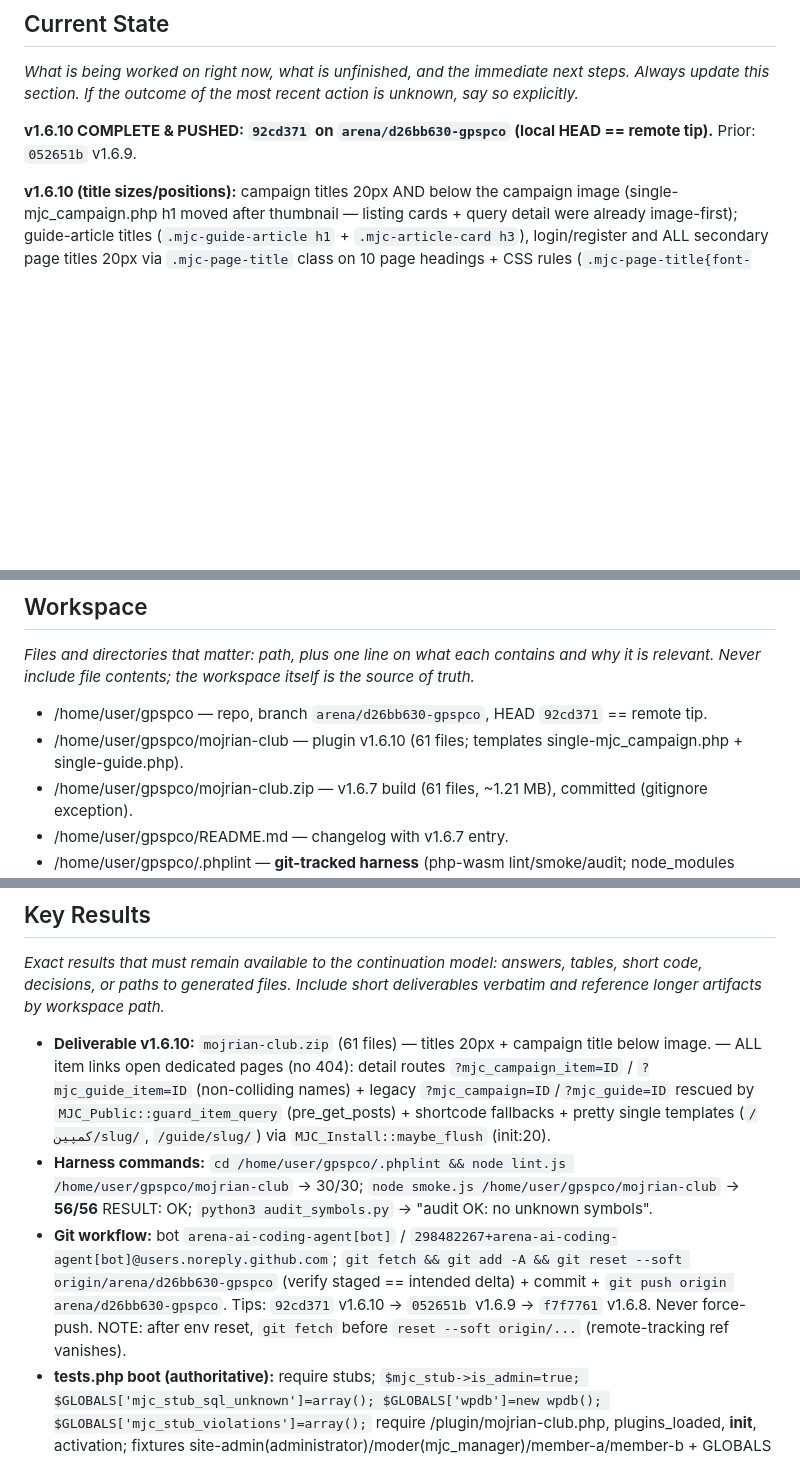
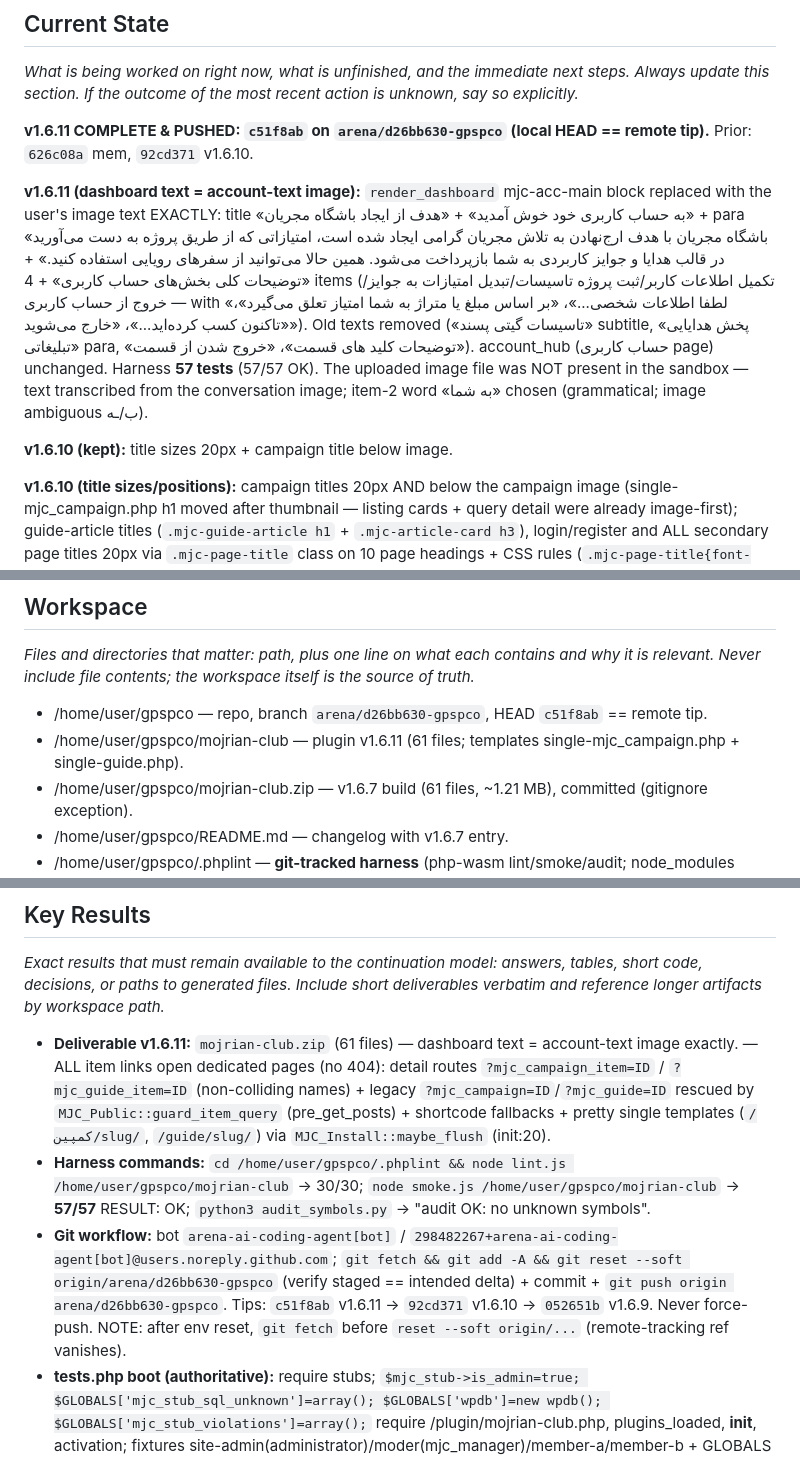
Before and after one commit to BestSpeed/gpspco, a Markdown page: .system/memory/AGENT_MEMORY.md, 3 parts joined by grey strips. GitHub-like rendering; blank space fills up the shorter version.

Commit message:
memory: v1.6.11 dashboard text — session memory updated
Co-authored-by: arena-agent <297053741+arena-agent@users.noreply.github.com>

```diff
--- a/.system/memory/AGENT_MEMORY.md
+++ b/.system/memory/AGENT_MEMORY.md
@@ -3,7 +3,11 @@
 ## Current State
 _What is being worked on right now, what is unfinished, and the immediate next steps. Always update this section. If the outcome of the most recent action is unknown, say so explicitly._
 
-**v1.6.10 COMPLETE & PUSHED: `92cd371` on `arena/d26bb630-gpspco` (local HEAD == remote tip).** Prior: `052651b` v1.6.9.
+**v1.6.11 COMPLETE & PUSHED: `c51f8ab` on `arena/d26bb630-gpspco` (local HEAD == remote tip).** Prior: `626c08a` mem, `92cd371` v1.6.10.
+
+**v1.6.11 (dashboard text = account-text image):** `render_dashboard` mjc-acc-main block replaced with the user's image text EXACTLY: title «به حساب کاربری خود خوش آمدید» + «هدف از ایجاد باشگاه مجریان» + para «باشگاه مجریان با هدف ارج‌نهادن به تلاش مجریان گرامی ایجاد شده است، امتیازاتی که از طریق پروژه به دست می‌آورید در قالب هدایا و جوایز کاربردی به شما بازپرداخت می‌شود. همین حالا می‌توانید از سفرهای رویایی استفاده کنید.» + «توضیحات کلی بخش‌های حساب کاربری» + 4 items (تکمیل اطلاعات کاربر/ثبت پروژه تاسیسات/تبدیل امتیازات به جوایز/خروج از حساب کاربری — with «لطفا اطلاعات شخصی...»، «بر اساس مبلغ یا متراژ به شما امتیاز تعلق می‌گیرد»، «تاکنون کسب کرده‌اید...»، «خارج می‌شوید»). Old texts removed («تاسیسات گیتی پسند» subtitle, «پخش هدایایی تبلیغاتی» para, «توضیحات کلید های قسمت»، «خروج شدن از قسمت»). account_hub (حساب کاربری page) unchanged. Harness **57 tests** (57/57 OK). The uploaded image file was NOT present in the sandbox — text transcribed from the conversation image; item-2 word «به شما» chosen (grammatical; image ambiguous ب/ـه).
+
+**v1.6.10 (kept):** title sizes 20px + campaign title below image.
 
 **v1.6.10 (title sizes/positions):** campaign titles 20px AND below the campaign image (single-mjc_campaign.php h1 moved after thumbnail — listing cards + query detail were already image-first); guide-article titles (`.mjc-guide-article h1` + `.mjc-article-card h3`), login/register and ALL secondary page titles 20px via `.mjc-page-title` class on 10 page headings + CSS rules (`.mjc-page-title{font-size:20px}`, `.mjc-campaign h1/h2/h3`, `.mjc-acc-title/.mjc-rewards-title/.mjc-profile-head` overridden to 20px at END of css file). **EXCLUDED (main pages):** home page (`mjc-hero`/`mjc-welcome-title`) and guide listing hero (`.mjc-guide-hero h1`) keep their sizes. Harness **56 tests** (56/56 OK). **node_modules does NOT persist in snapshots — run `npm install php-wasm` in .phplint after any env reset** (harness files themselves persist via git).
 
@@ -47,8 +51,8 @@ _Explicit standing instructions and corrections the user stated about how the wo
 ## Workspace
 _Files and directories that matter: path, plus one line on what each contains and why it is relevant. Never include file contents; the workspace itself is the source of truth._
 
-- /home/user/gpspco — repo, branch `arena/d26bb630-gpspco`, HEAD `92cd371` == remote tip.
-- /home/user/gpspco/mojrian-club — plugin v1.6.10 (61 files; templates single-mjc_campaign.php + single-guide.php).
+- /home/user/gpspco — repo, branch `arena/d26bb630-gpspco`, HEAD `c51f8ab` == remote tip.
+- /home/user/gpspco/mojrian-club — plugin v1.6.11 (61 files; templates single-mjc_campaign.php + single-guide.php).
 - /home/user/gpspco/mojrian-club.zip — v1.6.7 build (61 files, ~1.21 MB), committed (gitignore exception).
 - /home/user/gpspco/README.md — changelog with v1.6.7 entry.
 - /home/user/gpspco/.phplint — **git-tracked harness** (php-wasm lint/smoke/audit; node_modules gitignored).
@@ -94,9 +98,9 @@ _What failed and why. Approaches that were tried and abandoned; do not retry._
 ## Key Results
 _Exact results that must remain available to the continuation model: answers, tables, short code, decisions, or paths to generated files. Include short deliverables verbatim and reference longer artifacts by workspace path._
 
-- **Deliverable v1.6.10:** `mojrian-club.zip` (61 files) — titles 20px + campaign title below image. — ALL item links open dedicated pages (no 404): detail routes `?mjc_campaign_item=ID` / `?mjc_guide_item=ID` (non-colliding names) + legacy `?mjc_campaign=ID`/`?mjc_guide=ID` rescued by `MJC_Public::guard_item_query` (pre_get_posts) + shortcode fallbacks + pretty single templates (`/کمپین/slug/`, `/guide/slug/`) via `MJC_Install::maybe_flush` (init:20).
-- **Harness commands:** `cd /home/user/gpspco/.phplint && node lint.js /home/user/gpspco/mojrian-club` → 30/30; `node smoke.js /home/user/gpspco/mojrian-club` → **56/56** RESULT: OK; `python3 audit_symbols.py` → "audit OK: no unknown symbols".
-- **Git workflow:** bot `arena-ai-coding-agent[bot]` / `298482267+arena-ai-coding-agent[bot]@users.noreply.github.com`; `git fetch && git add -A && git reset --soft origin/arena/d26bb630-gpspco` (verify staged == intended delta) + commit + `git push origin arena/d26bb630-gpspco`. Tips: `92cd371` v1.6.10 → `052651b` v1.6.9 → `f7f7761` v1.6.8. Never force-push. NOTE: after env reset, `git fetch` before `reset --soft origin/...` (remote-tracking ref vanishes).
+- **Deliverable v1.6.11:** `mojrian-club.zip` (61 files) — dashboard text = account-text image exactly. — ALL item links open dedicated pages (no 404): detail routes `?mjc_campaign_item=ID` / `?mjc_guide_item=ID` (non-colliding names) + legacy `?mjc_campaign=ID`/`?mjc_guide=ID` rescued by `MJC_Public::guard_item_query` (pre_get_posts) + shortcode fallbacks + pretty single templates (`/کمپین/slug/`, `/guide/slug/`) via `MJC_Install::maybe_flush` (init:20).
+- **Harness commands:** `cd /home/user/gpspco/.phplint && node lint.js /home/user/gpspco/mojrian-club` → 30/30; `node smoke.js /home/user/gpspco/mojrian-club` → **57/57** RESULT: OK; `python3 audit_symbols.py` → "audit OK: no unknown symbols".
+- **Git workflow:** bot `arena-ai-coding-agent[bot]` / `298482267+arena-ai-coding-agent[bot]@users.noreply.github.com`; `git fetch && git add -A && git reset --soft origin/arena/d26bb630-gpspco` (verify staged == intended delta) + commit + `git push origin arena/d26bb630-gpspco`. Tips: `c51f8ab` v1.6.11 → `92cd371` v1.6.10 → `052651b` v1.6.9. Never force-push. NOTE: after env reset, `git fetch` before `reset --soft origin/...` (remote-tracking ref vanishes).
 - **tests.php boot (authoritative):** require stubs; `$mjc_stub->is_admin=true; $GLOBALS['mjc_stub_sql_unknown']=array(); $GLOBALS['wpdb']=new wpdb(); $GLOBALS['mjc_stub_violations']=array();` require /plugin/mojrian-club.php, plugins_loaded, **init**, activation; fixtures site-admin(administrator)/moder(mjc_manager)/member-a/member-b + GLOBALS userA_id/userB_id/admin_id/moder_id. Helpers t/ok/eq/contains/not_contains + mjc_test_register, mjc_test_images, mjc_test_set_status.
 - **Plugin API:** MJC_Members::create/upsert/status guard/get_by_user/get(row-id)/set_status(row-id; refuses staff)/stats(array)/staff_user_ids/not_staff_sql/is_staff/repair_admin_lockout/generate_referral_code/display_name; MJC_Points::log_transaction/balance/history=[rows,total]/award_by_rule (welcome +100 + referral bonus); MJC_Rewards::request/seed_default_rewards(seed_version 2)/ensure_icons/attach_icon/seed_catalog; MJC_Notify::push/broadcast/list_for_user/unread_count/mark_all_read; MJC_Referrals::code/link/referrals; MJC_Projects::create/calculate_points/set_status/list_for_user/TYPES; MJC_Campaigns::is_active/winners/join/register_cpt/template + post_type `mjc_campaign` (slug 'campaign'); MJC_Forms::form_{register,login,profile,project,reward_request,campaign_join,ticket,notifications_read} (nonce action e.g. 'mjc_project'; handle() on template_redirect via $_POST['mjc_form']); MJC_Validator::national_code ('1234567890' valid); helpers mjc_uploaded_ids/mjc_update_settings/mjc_get_setting/mjc_is_active_member/mjc_page_url(Persian slugs)/mjc_normalize_mobile/mjc_pretty_mobile/mjc_latest_broadcast/mjc_notice_url/mjc_render_notice. **Harness defines NO MJC_\*; WP_Error real class.**
 - **Campaign form:** `wp_nonce_field('mjc_campaign','mjc_nonce')`, `mjc_form=campaign_join`, hidden `campaign_id`.
```
Also changed, not shown: other parts of .system/memory/AGENT_MEMORY.md (+1 -1 lines).
